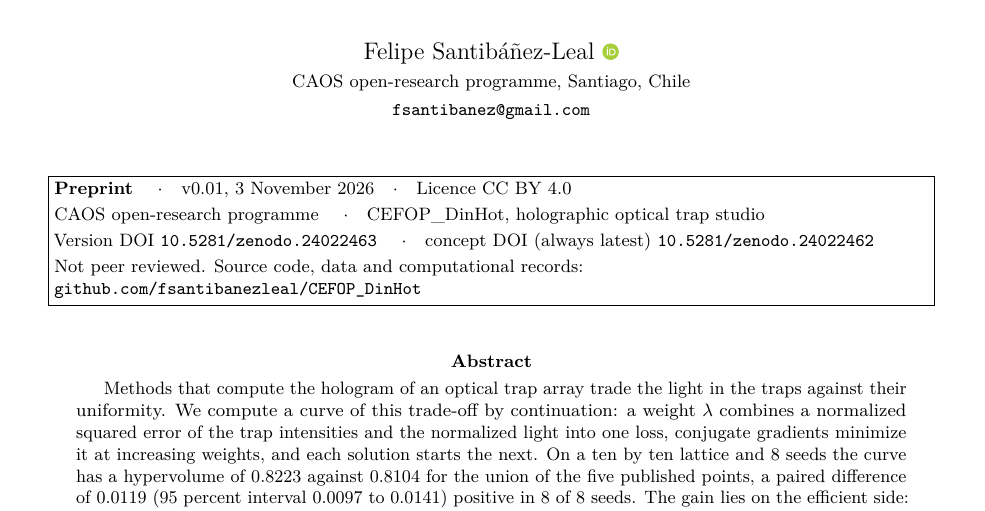
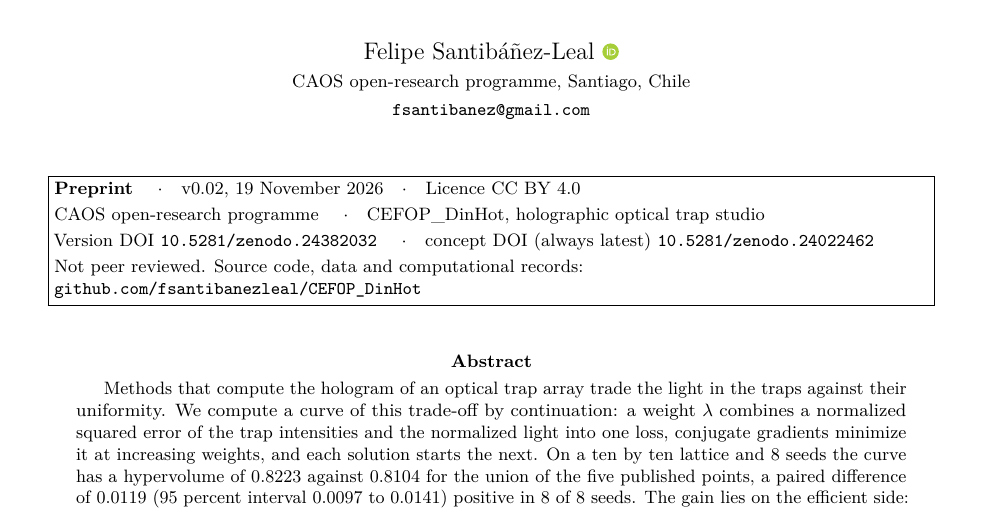
Before and after one commit to fsantibanezleal/CEFOP_DinHot, a LaTeX paper (manuscripts/efficiency-uniformity-front/tex/main.tex): part of page 1 of 32, cut so that both start at the same text. Compiled offline with pdfLaTeX.

Commit message:
efficiency-uniformity paper v0.02 published (10.5281/zenodo.24382032): header DOIs and date; product.json declares its re-derived title and version

```diff
--- a/manuscripts/efficiency-uniformity-front/tex/main.tex
+++ b/manuscripts/efficiency-uniformity-front/tex/main.tex
@@ -37,9 +37,9 @@
 % Page-1 header block (conventions/manuscript-header-standard.md). The four document macros are set by the
 % publishing tool when the version DOI is reserved.
 \newcommand{\doctype}{Preprint}
-\newcommand{\docversion}{v0.01}
-\newcommand{\docdate}{3 November 2026}
-\newcommand{\versiondoi}{10.5281/zenodo.24022463}
+\newcommand{\docversion}{v0.02}
+\newcommand{\docdate}{19 November 2026}
+\newcommand{\versiondoi}{10.5281/zenodo.24382032}
 \newcommand{\conceptdoi}{10.5281/zenodo.24022462}
 \newcommand{\docrepo}{github.com/fsantibanezleal/CEFOP\_DinHot}
 \newcommand{\headerblock}{%
```
Also changed, not shown: manuscripts/efficiency-uniformity-front/main.pdf, 1 other file.
